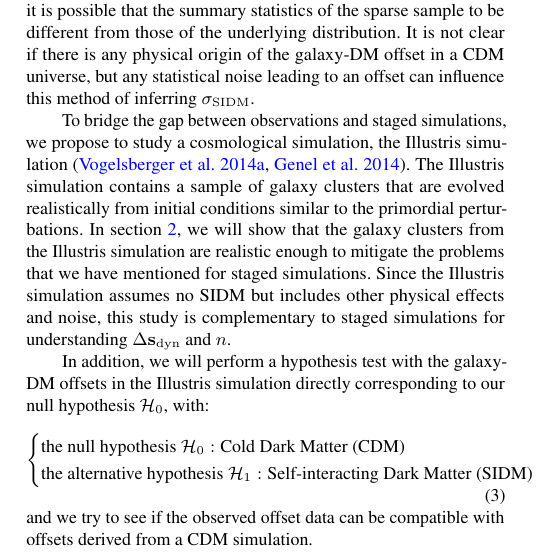
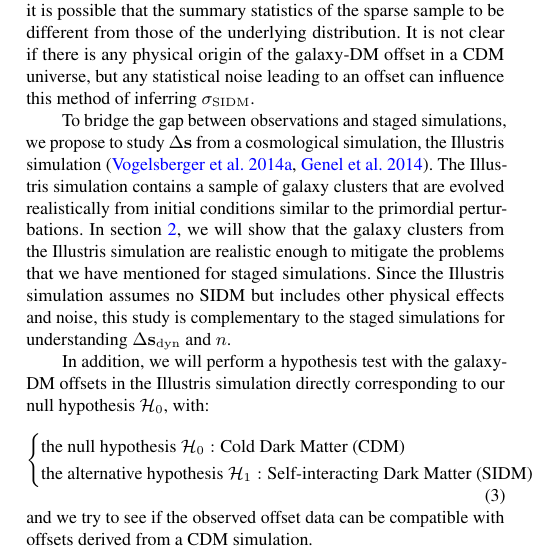
Before and after one commit to karenyyng/galaxy_DM_offset, a LaTeX paper (paper/galaxyDMoffset.tex, which reads paper/Chapters/chapter3.tex): part of one column of page 2 of 22, cut so that both start at the same text. Compiled offline with pdfLaTeX; an older LaTeX class or package is replaced by its successor.

Commit message:
Fix typos

```diff
--- a/paper/Chapters/chapter3.tex
+++ b/paper/Chapters/chapter3.tex
@@ -168,7 +168,7 @@ but any statistical noise leading to an offset can influence this method of
 inferring $\sigmaSIDM$.
 
 To bridge the gap between observations and staged simulations, we propose to
-study a cosmological simulation, the Illustris simulation
+study $\offset$ from a cosmological simulation, the Illustris simulation
 (\citealt{Vogelsberger2014}, \citealt{Genel2014a}).
 The Illustris simulation contains a sample of galaxy clusters that are evolved
 realistically from initial conditions similar to the primordial
@@ -177,7 +177,7 @@ we will show that the galaxy clusters from the Illustris simulation
 are realistic enough to mitigate the problems that we have mentioned
 for staged simulations. Since the Illustris simulation assumes no SIDM but
 includes other physical effects and noise,
-this study is complementary to
+this study is complementary to the
 staged simulations for understanding $\offset_{\rm dyn}$ and $n$.
 
 % We therefore, perform mock observations of the galaxies clusters of the
```
Also changed, not shown: paper/galaxyDMoffset.pdf.
